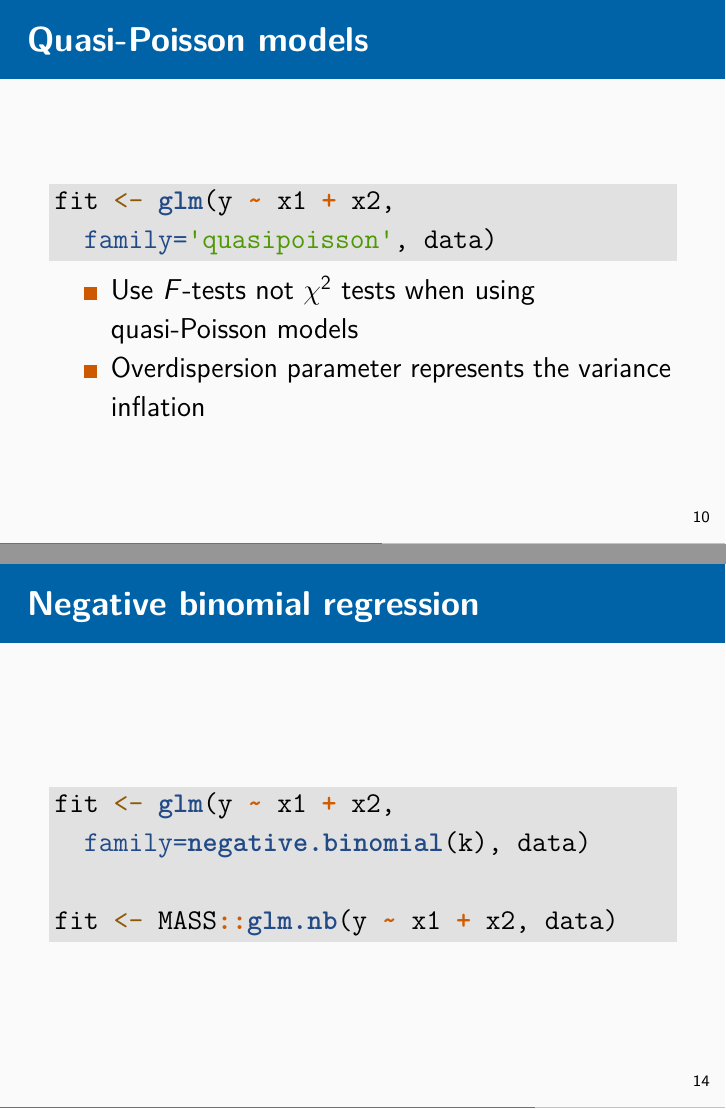
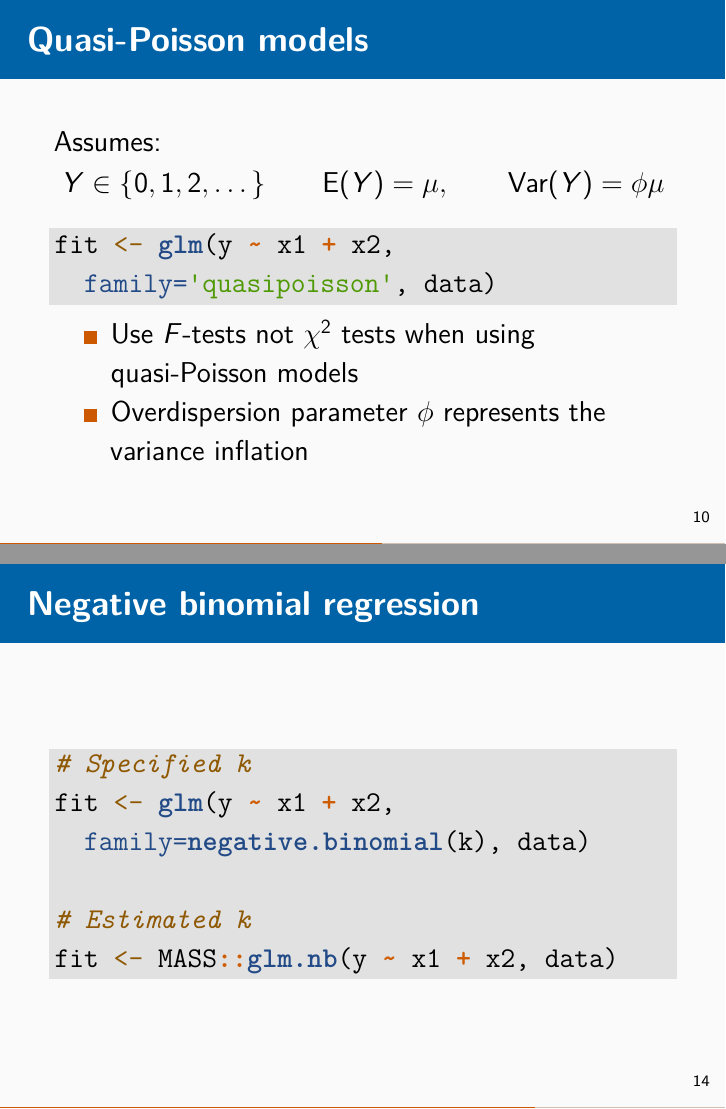
Before and after one commit to robjhyndman/ETC3580, an R Markdown document (Slides/5-Counts.Rmd): pages 14 and 18 of 23, joined at a grey line. Rendered offline with R 4.5, knitr and Pandoc, then LaTeX, with nearby package versions; some code elsewhere in the file could not run offline; a font, style sheet, LaTeX package, included part or bibliography that could not be used is replaced or left out.

Commit message:
Updated week 5 slides

````diff
--- a/Slides/5-Counts.Rmd
+++ b/Slides/5-Counts.Rmd
@@ -115,13 +115,17 @@ When model is over-dispersed (variance too large):
 
 ## Quasi-Poisson models
 
+Assumes:
+$$ Y \in \{0,1,2,\dots\}\qquad
+\E(Y) = \mu,\qquad \text{Var}(Y)=\phi\mu$$
+
 ```r
 fit <- glm(y ~ x1 + x2,
   family='quasipoisson', data)
 ```
 
  * Use $F$-tests not $\chi^2$ tests when using quasi-Poisson models
- * Overdispersion parameter represents the variance inflation
+ * Overdispersion parameter $\phi$ represents the variance inflation
 
 # Negative binomial regression
 
@@ -160,9 +163,11 @@ $$ L = \prod_{i=1}^n {y_i+k-1 \choose k-1} p_i^k (1-p_i)^{y_i}$$
 ## Negative binomial regression
 
 ```r
+# Specified k
 fit <- glm(y ~ x1 + x2,
   family=negative.binomial(k), data)
 
+# Estimated k
 fit <- MASS::glm.nb(y ~ x1 + x2, data)
 ```
 
````
Also changed, not shown: Slides/5-Counts.pdf, Slides/figs/poisson1.pdf, Slides/figs/poisson10.pdf, Slides/figs/poisson11.pdf, Slides/figs/poisson12.pdf, Slides/figs/poisson13.pdf, Slides/figs/poisson14.pdf, Slides/figs/poisson15.pdf, Slides/figs/poisson16.pdf, Slides/figs/poisson17.pdf, Slides/figs/poisson18.pdf, Slides/figs/poisson19.pdf, Slides/figs/poisson2.pdf, Slides/figs/poisson20.pdf, 17 more files.
